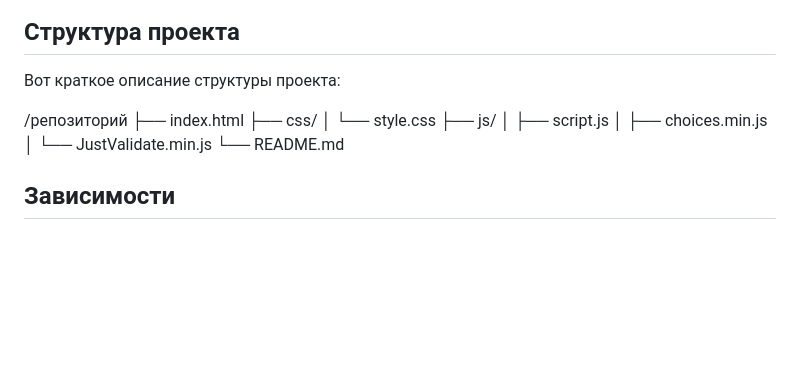
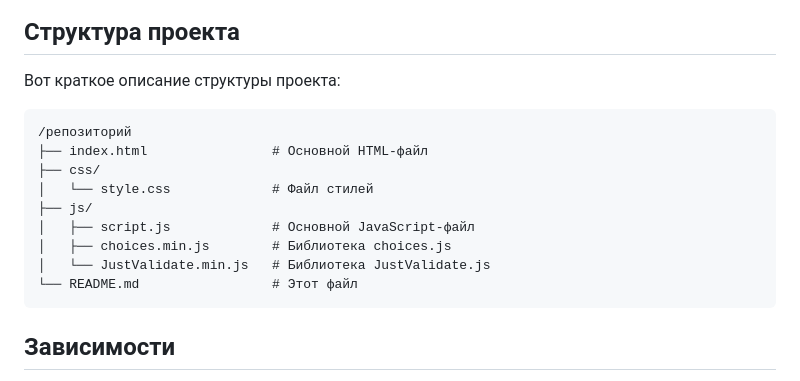
Before and after one commit to shatalinmisha/My-Cinema-Hall, a Markdown page: README.md, the part around the change. Drawn GitHub-style; blank space fills up the shorter version.

````diff
--- a/README.md
+++ b/README.md
@@ -73,17 +73,17 @@
 ## Структура проекта
 
 Вот краткое описание структуры проекта:
-
+```
 /репозиторий
-├── index.html
+├── index.html                # Основной HTML-файл
 ├── css/
-│   └── style.css
+│   └── style.css             # Файл стилей
 ├── js/
-│   ├── script.js
-│   ├── choices.min.js
-│   └── JustValidate.min.js
-└── README.md
-
+│   ├── script.js             # Основной JavaScript-файл
+│   ├── choices.min.js        # Библиотека choices.js
+│   └── JustValidate.min.js   # Библиотека JustValidate.js
+└── README.md                 # Этот файл
+```
 ## Зависимости
 
 - [choices.js](https://github.com/jshjohnson/Choices): Для создания интерактивных выпадающих списков.
````
